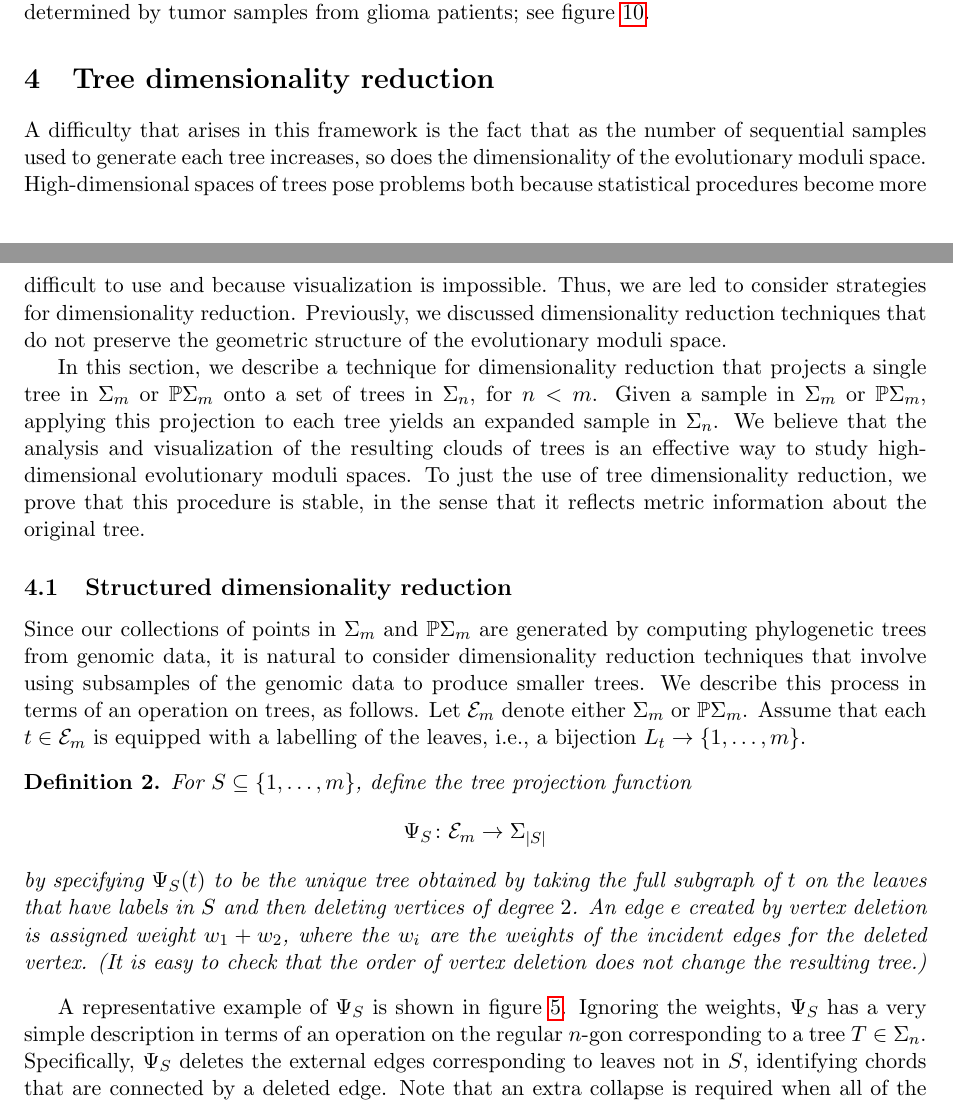
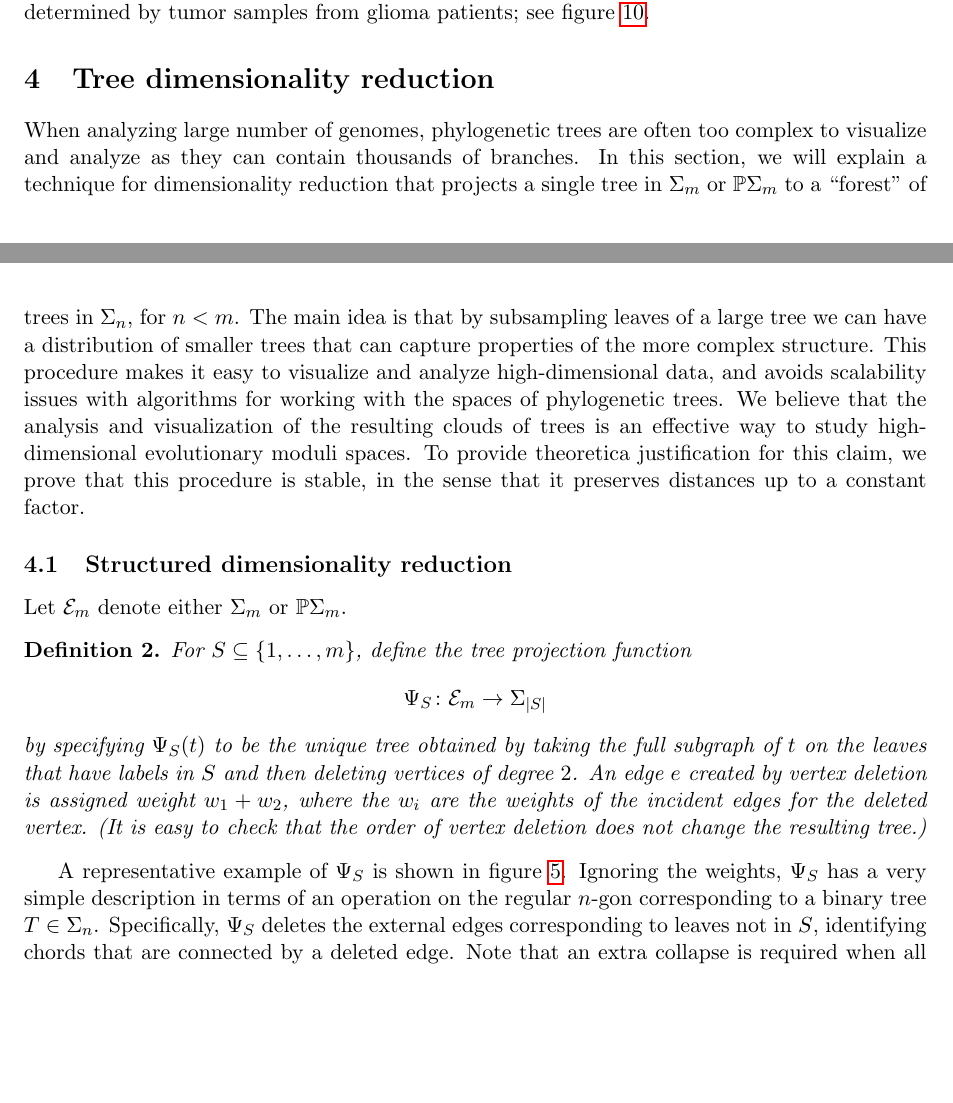
Before and after one commit to RabadanLab/EvoMod, a LaTeX paper (doc/arxiv/evomod_preprint.tex): two parts of pages 14 and 15 of 34, joined at a grey line, cut so that both start at the same text, the shorter picture padded with empty space. Compiled offline with pdfLaTeX.

Commit message:
Checkpointing.

```diff
--- a/doc/arxiv/evomod_preprint.tex
+++ b/doc/arxiv/evomod_preprint.tex
@@ -672,22 +672,25 @@ see figure~\ref{fig:gliomaTMZ}.
 
 \section{Tree dimensionality reduction}\label{sec:treedimred}
 
-A difficulty that arises in this framework is the fact that as the number of sequential samples used to generate each tree increases, so does the dimensionality of the evolutionary moduli space.
-High-dimensional spaces of trees pose problems both because statistical procedures become more difficult to use and because visualization is impossible.
-Thus, we are led to consider strategies for dimensionality reduction.
-Previously, we discussed dimensionality reduction techniques that do not preserve the geometric structure of the evolutionary moduli space.
-
-In this section, we describe a technique for dimensionality reduction that projects a single tree in $\Sigma_m$ or $\mathbb{P}\Sigma_m$ onto a set of trees in $\Sigma_{n}$, for $n < m$.
-Given a sample in $\Sigma_m$ or $\mathbb{P}\Sigma_m$, applying this projection to each tree yields an expanded sample in $\Sigma_n$.
-We believe that the analysis and visualization of the resulting clouds of trees is an effective way to study high-dimensional evolutionary moduli spaces.
-To just the use of tree dimensionality reduction, we prove that this procedure is stable, in the sense that it reflects metric information about the original tree.
+When analyzing large number of genomes, phylogenetic trees are often
+too complex to visualize and analyze as they can contain thousands of
+branches.  In this section, we will explain a technique for
+dimensionality reduction that projects a single tree in $\Sigma_m$ or
+$\mathbb{P}\Sigma_m$ to a ``forest'' of trees in $\Sigma_{n}$, for $n
+< m$.  The main idea is that by subsampling leaves of a large tree we
+can have a distribution of smaller trees that can capture properties
+of the more complex structure.  This procedure makes it easy to
+visualize and analyze high-dimensional data, and avoids scalability
+issues with algorithms for working with the spaces of phylogenetic
+trees.  We believe that the analysis and visualization of the
+resulting clouds of trees is an effective way to study
+high-dimensional evolutionary moduli spaces.  To provide theoretica
+justification for this claim, we prove that this procedure is stable,
+in the sense that it preserves distances up to a constant factor.
 
 \subsection{Structured dimensionality reduction}
 
-Since our collections of points in $\Sigma_m$ and $\mathbb{P}\Sigma_m$ are generated by computing phylogenetic trees from genomic data, it is natural to consider dimensionality reduction techniques that involve using subsamples of the genomic data to produce smaller trees.
-We describe this process in terms of an operation on trees, as follows.
 Let $\aE_m$ denote either $\Sigma_m$ or $\mathbb{P}\Sigma_m$.
-Assume that each $t \in \aE_m$ is equipped with a labelling of the leaves, i.e., a bijection $L_t \to \{1,\ldots,m\}$.
 
 \begin{definition}
 For $S \subseteq \{1,\ldots,m\}$, define the tree projection function
@@ -700,7 +703,7 @@ An edge $e$ created by vertex deletion is assigned weight $w_1 + w_2$, where the
 \end{definition}
 
 A representative example of $\Psi_S$ is shown in figure~\ref{fig:dimred_tree-dim-red}.
-Ignoring the weights, $\Psi_S$ has a very simple description in terms of an operation on the regular $n$-gon corresponding to a tree $T \in \Sigma_n$.
+Ignoring the weights, $\Psi_S$ has a very simple description in terms of an operation on the regular $n$-gon corresponding to a binary tree $T \in \Sigma_n$.
 Specifically, $\Psi_S$ deletes the external edges corresponding to leaves not in $S$, identifying chords that are connected by a deleted edge.
 Note that an extra collapse is required when all of the leaves on the right side of the root are removed.
 (Again, it is straightforward to check that the order of deletion of edges does not affect the resulting triangulated polygon.)
```
Also changed, not shown: doc/arxiv/evomod_preprint.bib (+18 -0 lines), doc/arxiv/evomod_preprint.tex (44 more changed lines).
